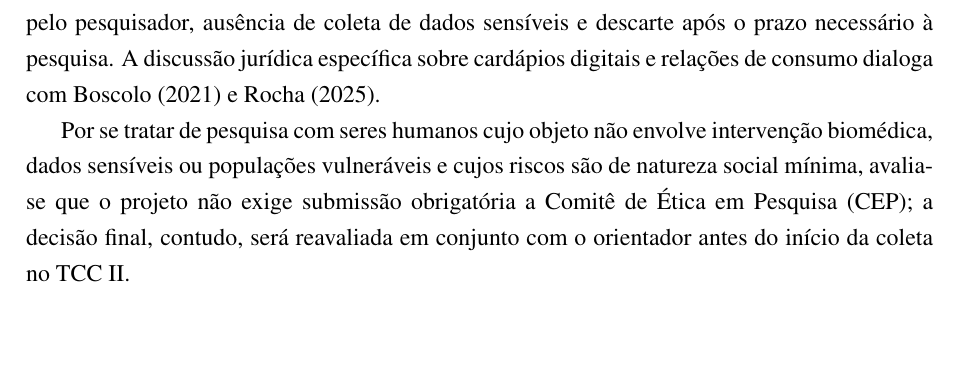
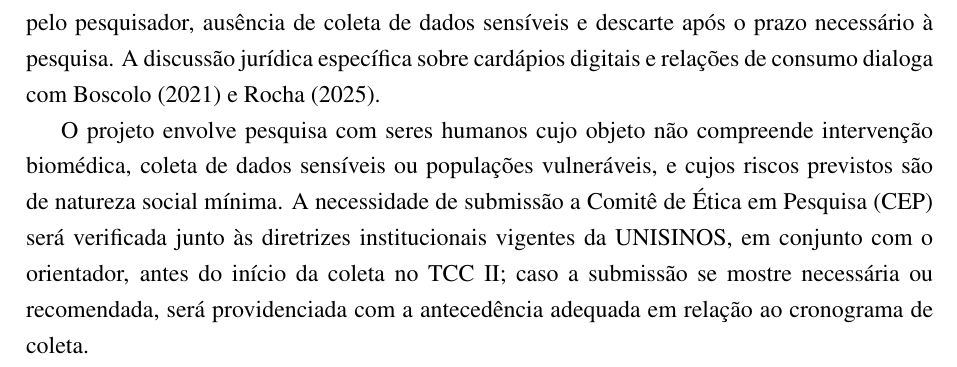
Before and after one commit to cesardka/tcc-unisinos, a LaTeX thesis (main.tex, which reads chapters/03-metodologia.tex): part of page 39 of 61, cut so that both start at the same text, the shorter picture padded with empty space. Compiled offline with pdfLaTeX.

Commit message:
Reformula linguagem sobre necessidade de submissão ao CEP
Atende ao ponto 3.6 do feedback do orientador. A avaliação categórica
de que o projeto "não exige submissão obrigatória a Comitê de Ética em
Pesquisa" foi substituída por linguagem mais cautelosa: a necessidade
de submissão será verificada junto às diretrizes institucionais
vigentes da UNISINOS, em conjunto com o orientador, antes do início
da coleta no TCC II.

```diff
--- a/chapters/03-metodologia.tex
+++ b/chapters/03-metodologia.tex
@@ -86,4 +86,4 @@ Para os gestores, aplica-se ainda o \textbf{Termo de Confidencialidade} (modelo
 
 O tratamento de dados pessoais coletados pelo \emph{survey} respeita as exigências da Lei Geral de Proteção de Dados (LGPD --- Lei~13.709/2018) \cite{martins2021principiologia,almeida2022impactos}: coleta limitada à finalidade declarada, armazenamento restrito a sistemas controlados pelo pesquisador, ausência de coleta de dados sensíveis e descarte após o prazo necessário à pesquisa. A discussão jurídica específica sobre cardápios digitais e relações de consumo dialoga com \citeonline{boscolo2021lgpd} e \citeonline{rocha2025abusividade}.
 
-Por se tratar de pesquisa com seres humanos cujo objeto não envolve intervenção biomédica, dados sensíveis ou populações vulneráveis e cujos riscos são de natureza social mínima, avalia-se que o projeto não exige submissão obrigatória a Comitê de Ética em Pesquisa (CEP); a decisão final, contudo, será reavaliada em conjunto com o orientador antes do início da coleta no TCC II.
+O projeto envolve pesquisa com seres humanos cujo objeto não compreende intervenção biomédica, coleta de dados sensíveis ou populações vulneráveis, e cujos riscos previstos são de natureza social mínima. A necessidade de submissão a Comitê de Ética em Pesquisa (CEP) será verificada junto às diretrizes institucionais vigentes da UNISINOS, em conjunto com o orientador, antes do início da coleta no TCC II; caso a submissão se mostre necessária ou recomendada, será providenciada com a antecedência adequada em relação ao cronograma de coleta.
```
Also changed, not shown: César Hoffmann - TCC.pdf.
